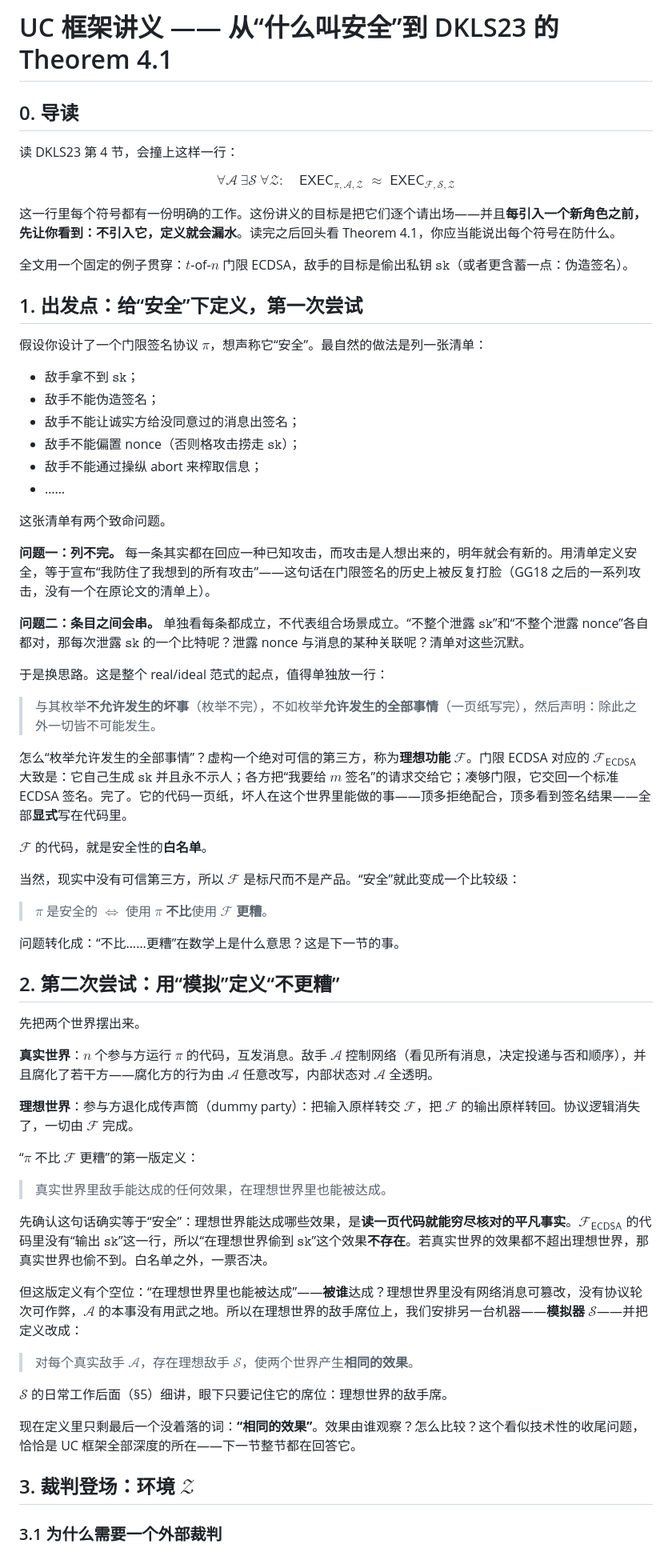
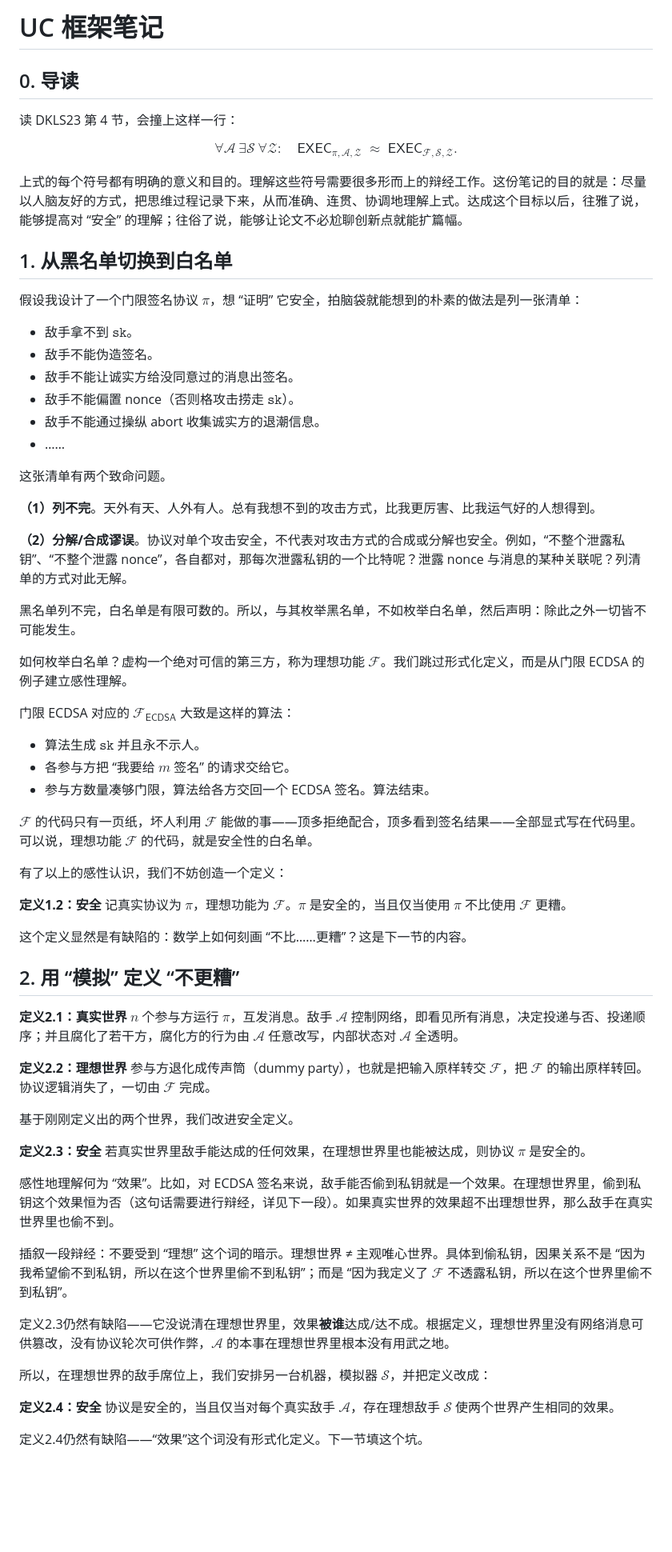
Before and after one commit to taiyi-research-institute/svarog_notes, a Markdown page: dkls23/uc-framework.md, the part around one of its changes. Shown at 80% size. Rendered like a GitHub page; blank space fills up the shorter version.

```diff
--- a/dkls23/uc-framework.md
+++ b/dkls23/uc-framework.md
@@ -1,4 +1,4 @@
-# UC 框架讲义 —— 从“什么叫安全”到 DKLS23 的 Theorem 4.1
+# UC 框架笔记
 
 ## 0. 导读
 
@@ -6,67 +6,66 @@
 
 $$
 \forall \mathcal{A}\ \exists \mathcal{S}\ \forall \mathcal{Z}:\quad
-\mathsf{EXEC}_{\pi,\mathcal{A},\mathcal{Z}} \;\approx\; \mathsf{EXEC}_{\mathcal{F},\mathcal{S},\mathcal{Z}}
+\mathsf{EXEC}_{\pi,\mathcal{A},\mathcal{Z}} \;\approx\; \mathsf{EXEC}_{\mathcal{F},\mathcal{S},\mathcal{Z}}.
 $$
 
-这一行里每个符号都有一份明确的工作。这份讲义的目标是把它们逐个请出场——并且**每引入一个新角色之前，先让你看到：不引入它，定义就会漏水**。读完之后回头看 Theorem 4.1，你应当能说出每个符号在防什么。
+上式的每个符号都有明确的意义和目的。理解这些符号需要很多形而上的辩经工作。这份笔记的目的就是：尽量以人脑友好的方式，把思维过程记录下来，从而准确、连贯、协调地理解上式。达成这个目标以后，往雅了说，能够提高对 “安全” 的理解；往俗了说，能够让论文不必尬聊创新点就能扩篇幅。
 
-全文用一个固定的例子贯穿：$t$-of-$n$ 门限 ECDSA，敌手的目标是偷出私钥 $\mathtt{sk}$（或者更含蓄一点：伪造签名）。
+## 1. 从黑名单切换到白名单
 
-## 1. 出发点：给“安全”下定义，第一次尝试
+假设我设计了一个门限签名协议 $\pi$，想 “证明” 它安全，拍脑袋就能想到的朴素的做法是列一张清单：
 
-假设你设计了一个门限签名协议 $\pi$，想声称它“安全”。最自然的做法是列一张清单：
-
-- 敌手拿不到 $\mathtt{sk}$；
-- 敌手不能伪造签名；
-- 敌手不能让诚实方给没同意过的消息出签名；
-- 敌手不能偏置 nonce（否则格攻击捞走 $\mathtt{sk}$）；
-- 敌手不能通过操纵 abort 来榨取信息；
+- 敌手拿不到 $\mathtt{sk}$。
+- 敌手不能伪造签名。
+- 敌手不能让诚实方给没同意过的消息出签名。
+- 敌手不能偏置 nonce（否则格攻击捞走 $\mathtt{sk}$）。
+- 敌手不能通过操纵 abort 收集诚实方的退潮信息。
 - ……
 
 这张清单有两个致命问题。
 
-**问题一：列不完。** 每一条其实都在回应一种已知攻击，而攻击是人想出来的，明年就会有新的。用清单定义安全，等于宣布“我防住了我想到的所有攻击”——这句话在门限签名的历史上被反复打脸（GG18 之后的一系列攻击，没有一个在原论文的清单上）。
+**（1）列不完**。天外有天、人外有人。总有我想不到的攻击方式，比我更厉害、比我运气好的人想得到。
 
-**问题二：条目之间会串。** 单独看每条都成立，不代表组合场景成立。“不整个泄露 $\mathtt{sk}$”和“不整个泄露 nonce”各自都对，那每次泄露 $\mathtt{sk}$ 的一个比特呢？泄露 nonce 与消息的某种关联呢？清单对这些沉默。
+**（2）分解/合成谬误**。协议对单个攻击安全，不代表对攻击方式的合成或分解也安全。例如，“不整个泄露私钥”、“不整个泄露 nonce”，各自都对，那每次泄露私钥的一个比特呢？泄露 nonce 与消息的某种关联呢？列清单的方式对此无解。
 
-于是换思路。这是整个 real/ideal 范式的起点，值得单独放一行：
+黑名单列不完，白名单是有限可数的。所以，与其枚举黑名单，不如枚举白名单，然后声明：除此之外一切皆不可能发生。
 
-> 与其枚举**不允许发生的坏事**（枚举不完），不如枚举**允许发生的全部事情**（一页纸写完），然后声明：除此之外一切皆不可能发生。
+如何枚举白名单？虚构一个绝对可信的第三方，称为理想功能 $\mathcal{F}$。我们跳过形式化定义，而是从门限 ECDSA 的例子建立感性理解。
 
-怎么“枚举允许发生的全部事情”？虚构一个绝对可信的第三方，称为**理想功能** $\mathcal{F}$。门限 ECDSA 对应的 $\mathcal{F}_{\mathsf{ECDSA}}$ 大致是：它自己生成 $\mathtt{sk}$ 并且永不示人；各方把“我要给 $m$ 签名”的请求交给它；凑够门限，它交回一个标准 ECDSA 签名。完了。它的代码一页纸，坏人在这个世界里能做的事——顶多拒绝配合，顶多看到签名结果——全部**显式**写在代码里。
+门限 ECDSA 对应的 $\mathcal{F}_{\mathsf{ECDSA}}$ 大致是这样的算法：
 
-$\mathcal{F}$ 的代码，就是安全性的**白名单**。
+* 算法生成 $\mathtt{sk}$ 并且永不示人。
+* 各参与方把 “我要给 $m$ 签名” 的请求交给它。
+* 参与方数量凑够门限，算法给各方交回一个 ECDSA 签名。算法结束。
 
-当然，现实中没有可信第三方，所以 $\mathcal{F}$ 是标尺而不是产品。“安全”就此变成一个比较级：
+$\mathcal{F}$ 的代码只有一页纸，坏人利用 $\mathcal{F}$ 能做的事——顶多拒绝配合，顶多看到签名结果——全部显式写在代码里。可以说，理想功能 $\mathcal{F}$ 的代码，就是安全性的白名单。
 
-> $\pi$ 是安全的 $\iff$ 使用 $\pi$ **不比**使用 $\mathcal{F}$ **更糟**。
+有了以上的感性认识，我们不妨创造一个定义：
 
-问题转化成：“不比……更糟”在数学上是什么意思？这是下一节的事。
+**定义1.2：安全**	记真实协议为 $\pi$，理想功能为 $\mathcal{F}$。$\pi$ 是安全的，当且仅当使用 $\pi$ 不比使用 $\mathcal{F}$ 更糟。
 
-## 2. 第二次尝试：用“模拟”定义“不更糟”
+这个定义显然是有缺陷的：数学上如何刻画 “不比……更糟”？这是下一节的内容。
 
-先把两个世界摆出来。
+## 2. 用 “模拟” 定义 “不更糟”
 
-**真实世界**：$n$ 个参与方运行 $\pi$ 的代码，互发消息。敌手 $\mathcal{A}$ 控制网络（看见所有消息，决定投递与否和顺序），并且腐化了若干方——腐化方的行为由 $\mathcal{A}$ 任意改写，内部状态对 $\mathcal{A}$ 全透明。
+**定义2.1：真实世界**	$n$ 个参与方运行 $\pi$，互发消息。敌手 $\mathcal{A}$ 控制网络，即看见所有消息，决定投递与否、投递顺序；并且腐化了若干方，腐化方的行为由 $\mathcal{A}$ 任意改写，内部状态对 $\mathcal{A}$ 全透明。
 
-**理想世界**：参与方退化成传声筒（dummy party）：把输入原样转交 $\mathcal{F}$，把 $\mathcal{F}$ 的输出原样转回。协议逻辑消失了，一切由 $\mathcal{F}$ 完成。
+**定义2.2：理想世界**	参与方退化成传声筒（dummy party），也就是把输入原样转交 $\mathcal{F}$，把 $\mathcal{F}$ 的输出原样转回。协议逻辑消失了，一切由 $\mathcal{F}$ 完成。
 
-“$\pi$ 不比 $\mathcal{F}$ 更糟”的第一版定义：
+基于刚刚定义出的两个世界，我们改进安全定义。
 
-> 真实世界里敌手能达成的任何效果，在理想世界里也能被达成。
+**定义2.3：安全**	若真实世界里敌手能达成的任何效果，在理想世界里也能被达成，则协议 $\pi$ 是安全的。
 
-先确认这句话确实等于“安全”：理想世界能达成哪些效果，是**读一页代码就能穷尽核对的平凡事实**。$\mathcal{F}_{\mathsf{ECDSA}}$ 的代码里没有“输出 $\mathtt{sk}$”这一行，所以“在理想世界偷到 $\mathtt{sk}$”这个效果**不存在**。若真实世界的效果都不超出理想世界，那真实世界也偷不到。白名单之外，一票否决。
+感性地理解何为 “效果”。比如，对 ECDSA 签名来说，敌手能否偷到私钥就是一个效果。在理想世界里，偷到私钥这个效果恒为否（这句话需要进行辩经，详见下一段）。如果真实世界的效果超不出理想世界，那么敌手在真实世界里也偷不到。
 
-但这版定义有个空位：“在理想世界里也能被达成”——**被谁**达成？理想世界里没有网络消息可篡改，没有协议轮次可作弊，$\mathcal{A}$ 的本事没有用武之地。所以在理想世界的敌手席位上，我们安排另一台机器——**模拟器** $\mathcal{S}$——并把定义改成：
+插叙一段辩经：不要受到 “理想” 这个词的暗示。理想世界 ≠ 主观唯心世界。具体到偷私钥，因果关系不是 “因为我希望偷不到私钥，所以在这个世界里偷不到私钥”；而是 “因为我定义了 $\mathcal{F}$ 不透露私钥，所以在这个世界里偷不到私钥”。
 
-> 对每个真实敌手 $\mathcal{A}$，存在理想敌手 $\mathcal{S}$，使两个世界产生**相同的效果**。
+定义2.3仍然有缺陷——它没说清在理想世界里，效果**被谁**达成/达不成。根据定义，理想世界里没有网络消息可供篡改，没有协议轮次可供作弊，$\mathcal{A}$ 的本事在理想世界里根本没有用武之地。
 
-$\mathcal{S}$ 的日常工作后面（§5）细讲，眼下只要记住它的席位：理想世界的敌手席。
+所以，在理想世界的敌手席位上，我们安排另一台机器，模拟器 $\mathcal{S}$，并把定义改成：
 
-现在定义里只剩最后一个没着落的词：**“相同的效果”**。效果由谁观察？怎么比较？这个看似技术性的收尾问题，恰恰是 UC 框架全部深度的所在——下一节整节都在回答它。
+**定义2.4：安全**	协议是安全的，当且仅当对每个真实敌手 $\mathcal{A}$，存在理想敌手 $\mathcal{S}$ 使两个世界产生相同的效果。
 
-## 3. 裁判登场：环境 $\mathcal{Z}$
+定义2.4仍然有缺陷——“效果”这个词没有形式化定义。下一节填这个坑。
 
-### 3.1 为什么需要一个外部裁判
 
```
Also changed, not shown: other parts of dkls23/uc-framework.md (+30 -28 lines).
